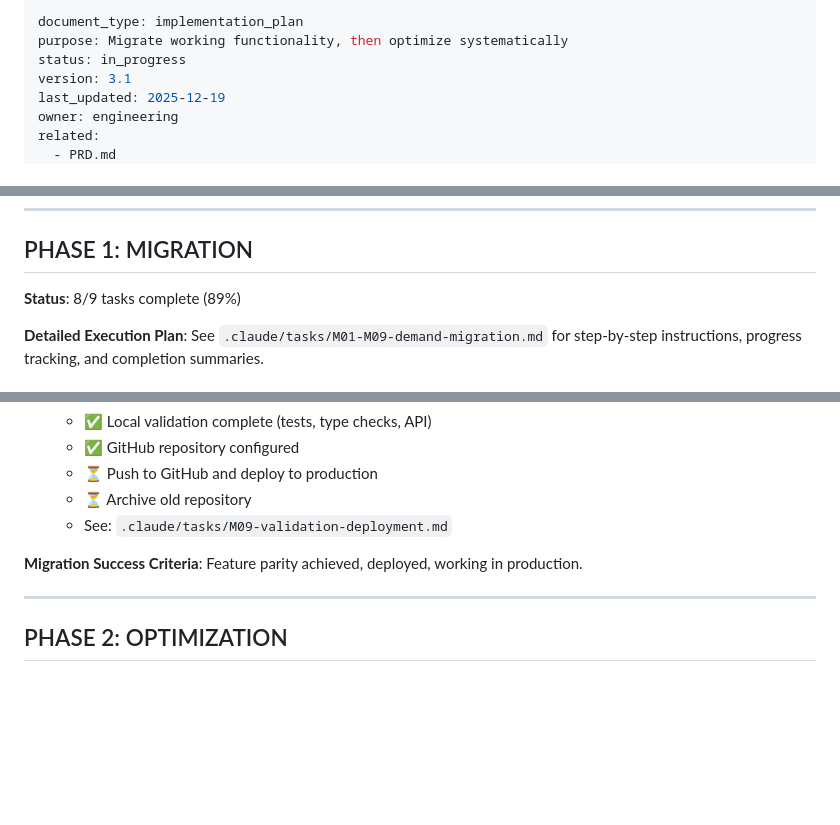
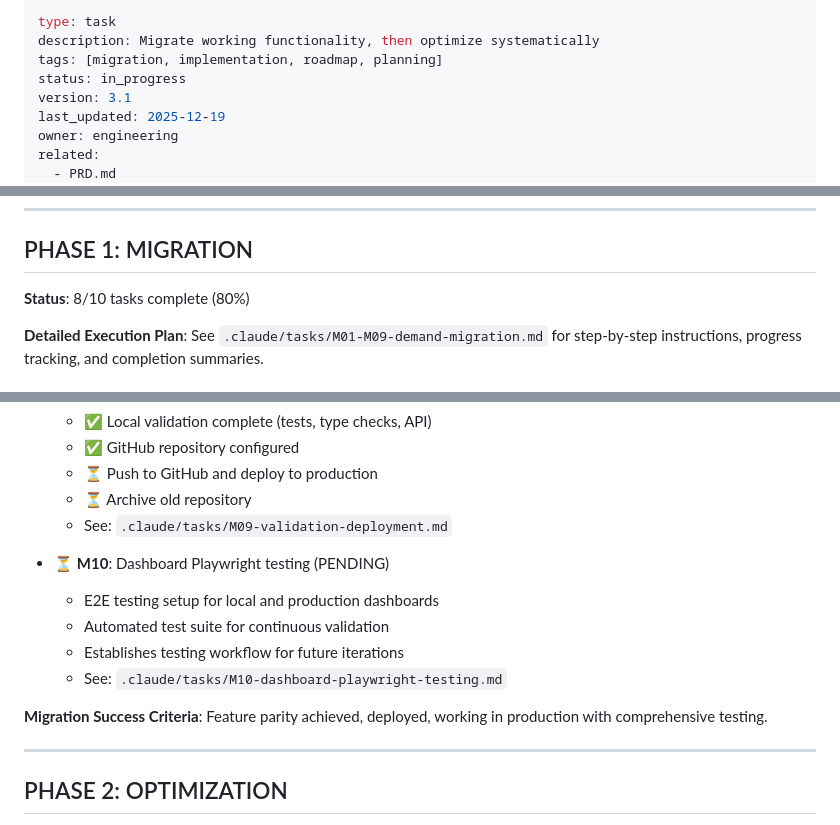
Before and after one commit to richroberts-prog/air-demand, a Markdown page: .claude/tasks/IMPLEMENTATION_PLAN.md, 3 parts joined by grey strips. Drawn GitHub-style; blank space fills up the shorter version.

Commit message:
docs: rename task files and standardize YAML frontmatter
Rename RECONSTRUCTION_PLAN.md to IMPLEMENTATION_PLAN.md for clarity and rename dashboard-playwright-testing.md to M10-dashboard-playwright-testing.md to follow milestone numbering scheme.

Update IMPLEMENTATION_PLAN.md YAML frontmatter to follow standard (type/description/tags instead of document_type/purpose). Update PRD.md reference to new path.

🤖 Generated with [Claude Code](https://claude.com/claude-code)

Co-Authored-By: Claude Sonnet 4.5 <noreply@anthropic.com>

```diff
--- a/RECONSTRUCTION_PLAN.md
+++ b/.claude/tasks/IMPLEMENTATION_PLAN.md
@@ -1,6 +1,7 @@
 ---
-document_type: implementation_plan
-purpose: Migrate working functionality, then optimize systematically
+type: task
+description: Migrate working functionality, then optimize systematically
+tags: [migration, implementation, roadmap, planning]
 status: in_progress
 version: 3.1
 last_updated: 2025-12-19
@@ -34,7 +35,7 @@ Copy working code → Validate parity → Deploy → Then optimize
 
 ## PHASE 1: MIGRATION
 
-**Status**: 8/9 tasks complete (89%)
+**Status**: 8/10 tasks complete (80%)
 
 **Detailed Execution Plan**: See `.claude/tasks/M01-M09-demand-migration.md` for step-by-step instructions, progress tracking, and completion summaries.
 
@@ -86,7 +87,13 @@ Copy working code → Validate parity → Deploy → Then optimize
   - ⏳ Archive old repository
   - See: `.claude/tasks/M09-validation-deployment.md`
 
-**Migration Success Criteria**: Feature parity achieved, deployed, working in production.
+- ⏳ **M10**: Dashboard Playwright testing (PENDING)
+  - E2E testing setup for local and production dashboards
+  - Automated test suite for continuous validation
+  - Establishes testing workflow for future iterations
+  - See: `.claude/tasks/M10-dashboard-playwright-testing.md`
+
+**Migration Success Criteria**: Feature parity achieved, deployed, working in production with comprehensive testing.
 
 ---
 
```
Also changed, not shown: PRD.md (+1 -1 lines), .claude/tasks/M10-dashboard-playwright-testing.md (renamed from .claude/tasks/dashboard-playwright-testing.md).
